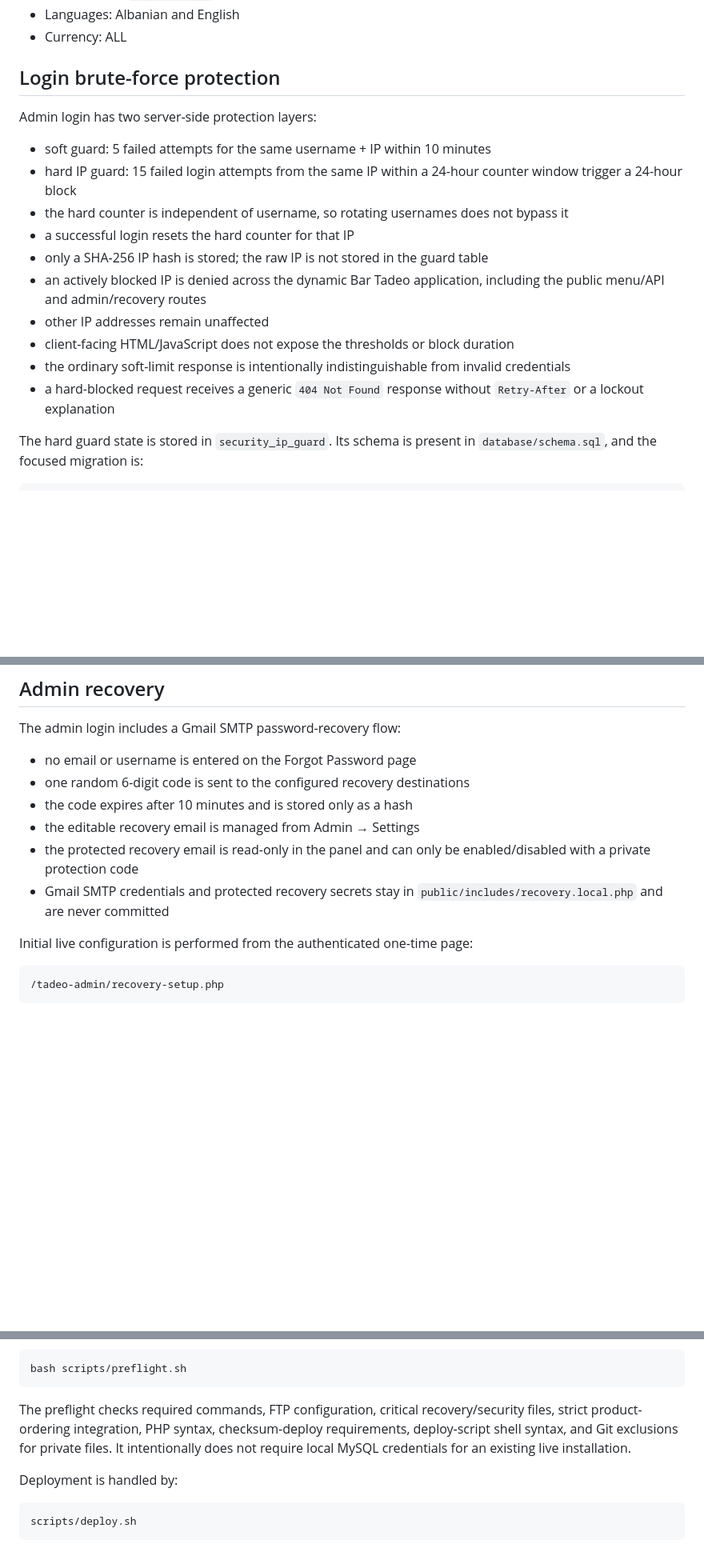
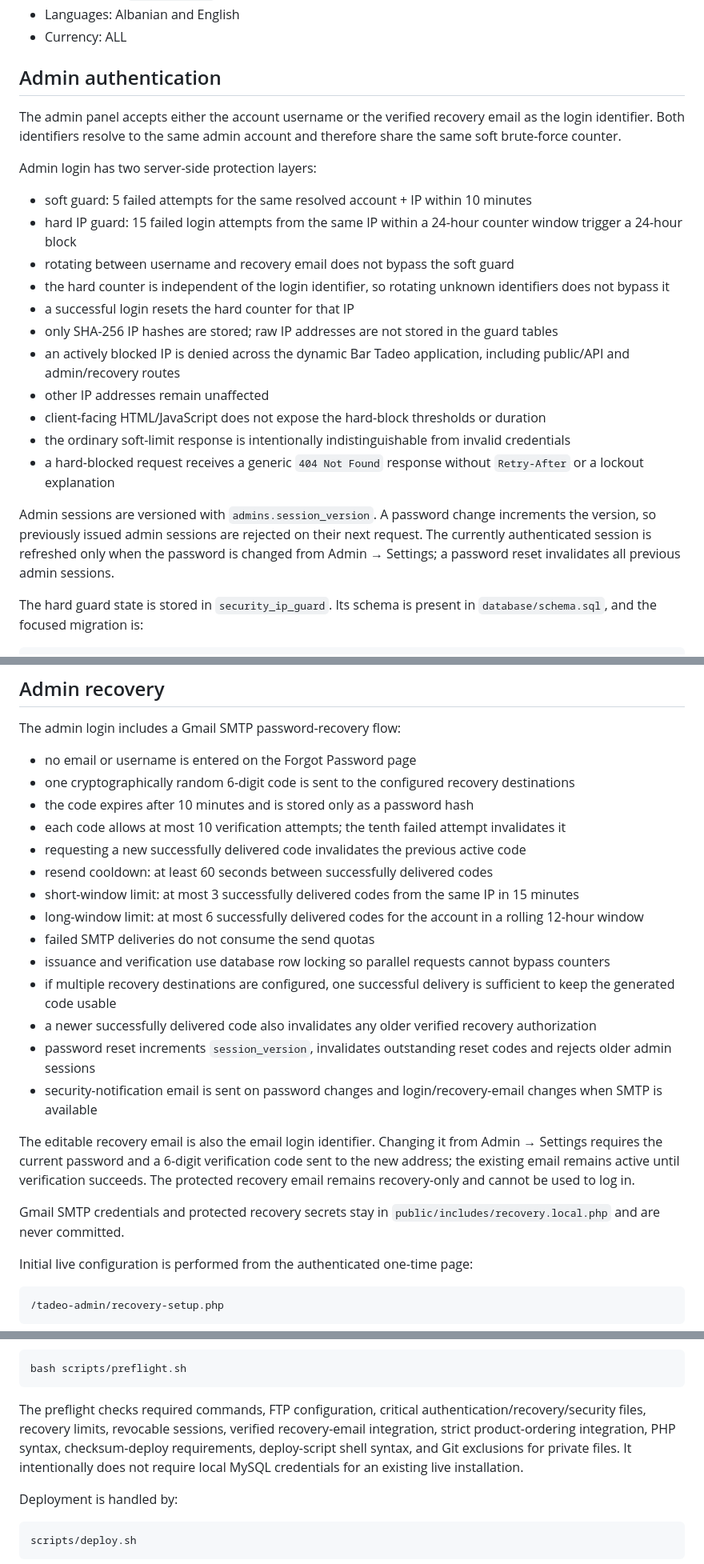
Before and after one commit to petabytedesigner/TadeoBar, a Markdown page: README.md, 3 parts joined by grey strips. Shown at 80% size. Drawn GitHub-style; blank space fills up the shorter version.

Commit message:
Document hardened login and recovery flow

````diff
--- a/README.md
+++ b/README.md
@@ -10,20 +10,25 @@ Digital menu and WiFi website for Bar Tadeo in Durrës.
 - Languages: Albanian and English
 - Currency: ALL
 
-## Login brute-force protection
+## Admin authentication
+
+The admin panel accepts either the account username or the verified recovery email as the login identifier. Both identifiers resolve to the same admin account and therefore share the same soft brute-force counter.
 
 Admin login has two server-side protection layers:
 
-- soft guard: 5 failed attempts for the same username + IP within 10 minutes
+- soft guard: 5 failed attempts for the same resolved account + IP within 10 minutes
 - hard IP guard: 15 failed login attempts from the same IP within a 24-hour counter window trigger a 24-hour block
-- the hard counter is independent of username, so rotating usernames does not bypass it
+- rotating between username and recovery email does not bypass the soft guard
+- the hard counter is independent of the login identifier, so rotating unknown identifiers does not bypass it
 - a successful login resets the hard counter for that IP
-- only a SHA-256 IP hash is stored; the raw IP is not stored in the guard table
-- an actively blocked IP is denied across the dynamic Bar Tadeo application, including the public menu/API and admin/recovery routes
+- only SHA-256 IP hashes are stored; raw IP addresses are not stored in the guard tables
+- an actively blocked IP is denied across the dynamic Bar Tadeo application, including public/API and admin/recovery routes
 - other IP addresses remain unaffected
-- client-facing HTML/JavaScript does not expose the thresholds or block duration
+- client-facing HTML/JavaScript does not expose the hard-block thresholds or duration
 - the ordinary soft-limit response is intentionally indistinguishable from invalid credentials
 - a hard-blocked request receives a generic `404 Not Found` response without `Retry-After` or a lockout explanation
+
+Admin sessions are versioned with `admins.session_version`. A password change increments the version, so previously issued admin sessions are rejected on their next request. The currently authenticated session is refreshed only when the password is changed from Admin → Settings; a password reset invalidates all previous admin sessions.
 
 The hard guard state is stored in `security_ip_guard`. Its schema is present in `database/schema.sql`, and the focused migration is:
 
@@ -38,11 +43,23 @@ database/migrations/20260901-security-ip-guard.sql
 The admin login includes a Gmail SMTP password-recovery flow:
 
 - no email or username is entered on the Forgot Password page
-- one random 6-digit code is sent to the configured recovery destinations
-- the code expires after 10 minutes and is stored only as a hash
-- the editable recovery email is managed from Admin → Settings
-- the protected recovery email is read-only in the panel and can only be enabled/disabled with a private protection code
-- Gmail SMTP credentials and protected recovery secrets stay in `public/includes/recovery.local.php` and are never committed
+- one cryptographically random 6-digit code is sent to the configured recovery destinations
+- the code expires after 10 minutes and is stored only as a password hash
+- each code allows at most 10 verification attempts; the tenth failed attempt invalidates it
+- requesting a new successfully delivered code invalidates the previous active code
+- resend cooldown: at least 60 seconds between successfully delivered codes
+- short-window limit: at most 3 successfully delivered codes from the same IP in 15 minutes
+- long-window limit: at most 6 successfully delivered codes for the account in a rolling 12-hour window
+- failed SMTP deliveries do not consume the send quotas
+- issuance and verification use database row locking so parallel requests cannot bypass counters
+- if multiple recovery destinations are configured, one successful delivery is sufficient to keep the generated code usable
+- a newer successfully delivered code also invalidates any older verified recovery authorization
+- password reset increments `session_version`, invalidates outstanding reset codes and rejects older admin sessions
+- security-notification email is sent on password changes and login/recovery-email changes when SMTP is available
+
+The editable recovery email is also the email login identifier. Changing it from Admin → Settings requires the current password and a 6-digit verification code sent to the new address; the existing email remains active until verification succeeds. The protected recovery email remains recovery-only and cannot be used to log in.
+
+Gmail SMTP credentials and protected recovery secrets stay in `public/includes/recovery.local.php` and are never committed.
 
 Initial live configuration is performed from the authenticated one-time page:
 
@@ -108,7 +129,7 @@ Before deployment, run:
 bash scripts/preflight.sh
 ```
 
-The preflight checks required commands, FTP configuration, critical recovery/security files, strict product-ordering integration, PHP syntax, checksum-deploy requirements, deploy-script shell syntax, and Git exclusions for private files. It intentionally does not require local MySQL credentials for an existing live installation.
+The preflight checks required commands, FTP configuration, critical authentication/recovery/security files, recovery limits, revocable sessions, verified recovery-email integration, strict product-ordering integration, PHP syntax, checksum-deploy requirements, deploy-script shell syntax, and Git exclusions for private files. It intentionally does not require local MySQL credentials for an existing live installation.
 
 Deployment is handled by:
 
````
Also changed, not shown: other parts of README.md (+5 -1 lines).
